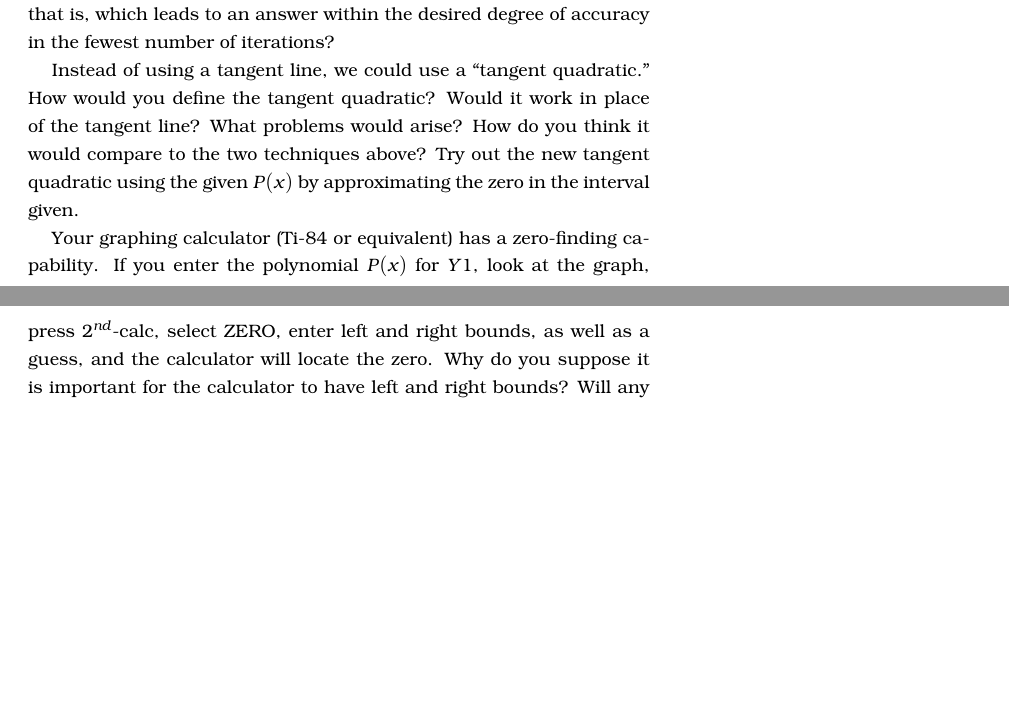
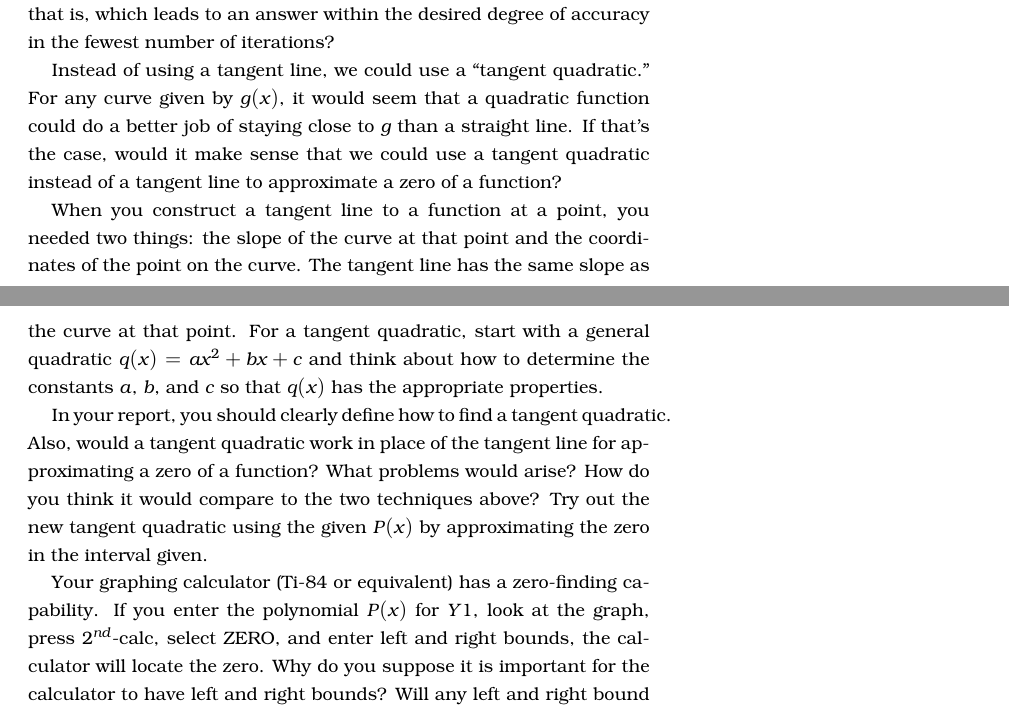
Before and after one commit to crucalculus/Adv-Calc-Projects, a LaTeX document (project_2/zeros.tex): two parts of pages 2 and 3 of 3, joined at a grey line, cut so that both start at the same text, the shorter picture padded with empty space. Compiled offline with pdfLaTeX.

Commit message:
Edits to project 2
Based on conversation with Hur-shiu and Nhaila, it would seem that the
project description needs more hints about how to deal with and
construct a tangent quadratic.

```diff
--- a/project_2/zeros.tex
+++ b/project_2/zeros.tex
@@ -66,9 +66,13 @@ Using this expression for the $x$-intercept, let's try and find a zero of $P(x)$
 
 Compare the two techniques (bisection versus tangent line) for finding a solution. Which is easier to understand? Why? Which is faster -- that is, which leads to an answer within the desired degree of accuracy in the fewest number of iterations?
 
-Instead of using a tangent line, we could use a ``tangent quadratic.'' How would you define the tangent quadratic? Would it work in place of the tangent line? What problems would arise? How do you think it would compare to the two techniques above? Try out the new tangent quadratic using the given $P(x)$ by approximating the zero in the interval given.
+Instead of using a tangent line, we could use a ``tangent quadratic.'' For any curve given by $g(x)$, it would seem that a quadratic function could do a better job of staying close to $g$ than a straight line. If that's the case, would it make sense that we could use a tangent quadratic instead of a tangent line to approximate a zero of a function?
 
-Your graphing calculator (Ti-84 or equivalent) has a zero-finding capability. If you enter the polynomial $P(x)$ for $Y1$, look at the graph, press 2$^{nd}$-calc, select ZERO, enter left and right bounds, as well as a guess, and the calculator will locate the zero. Why do you suppose it is important for the calculator to have left and right bounds? Will any left and right bound work? How are these bounds related to the original interval of $[-1,1]$ in this project? You may want to spend a little time experimenting with your calculator to see if you can discover how to make it fail to find a zero. As part of your final report, you should comment on the importance of these bounds and what they do in the context of finding the zero of a function.
+When you construct a tangent line to a function at a point, you needed two things: the slope of the curve at that point and the coordinates of the point on the curve. The tangent line has the same slope as the curve at that point. For a tangent quadratic, start with a general quadratic $q(x)=ax^2+bx+c$ and think about how to determine the constants $a$, $b$, and $c$ so that $q(x)$ has the appropriate properties.
+
+In your report, you should clearly define how to find a tangent quadratic. Also, would a tangent quadratic work in place of the tangent line for approximating a zero of a function? What problems would arise? How do you think it would compare to the two techniques above? Try out the new tangent quadratic using the given $P(x)$ by approximating the zero in the interval given.
+
+Your graphing calculator (Ti-84 or equivalent) has a zero-finding capability. If you enter the polynomial $P(x)$ for $Y1$, look at the graph, press 2$^{nd}$-calc, select ZERO, and enter left and right bounds, the calculator will locate the zero. Why do you suppose it is important for the calculator to have left and right bounds? Will any left and right bound work? How are these bounds related to the original interval of $[-1,1]$ in this project? You may want to spend a little time experimenting with your calculator to see if you can discover how to make it fail to find a zero. As part of your final report, you should comment on the importance of these bounds and what they do in the context of finding the zero of a function.
 
 \end{document}
 %sagemathcloud={"zoom_width":150}
```
